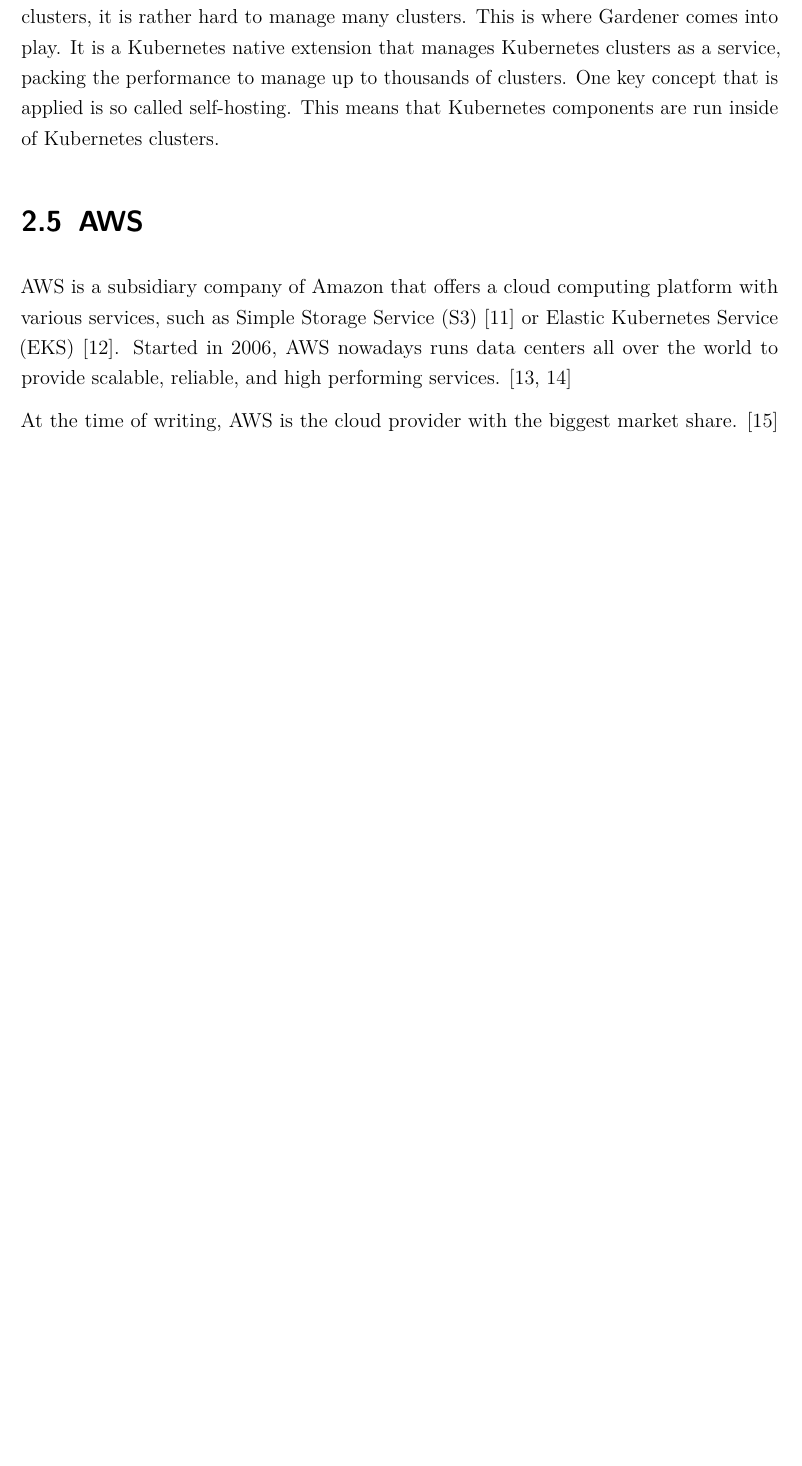
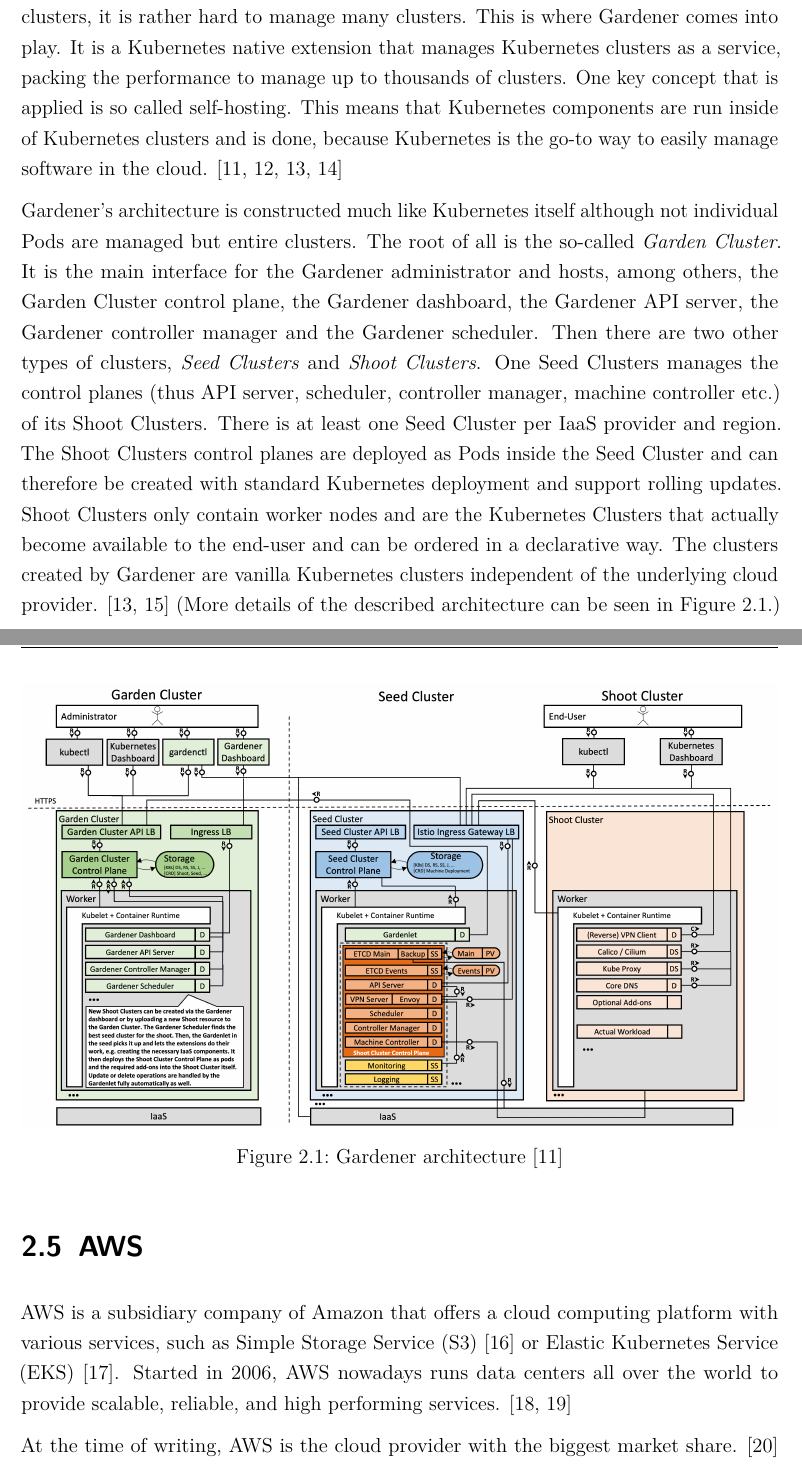
Before and after one commit to yschiebelhut/Praxis-4, a LaTeX thesis (Praxisbericht.tex, which reads Inhalt/04_Inhalt/0200_fundamentals.tex): part of page 14 of 19 before the commit and two parts of pages 14 and 15 of 20 after it, the two joined at a grey line, cut so that both start at the same text, the shorter picture padded with empty space. Compiled offline with pdfLaTeX.

Commit message:
continued writing about Gardener

```diff
--- a/Inhalt/04_Inhalt/0200_fundamentals.tex
+++ b/Inhalt/04_Inhalt/0200_fundamentals.tex
@@ -128,8 +129,25 @@
 This is where Gardener comes into play.
 It is a Kubernetes native extension that manages Kubernetes clusters as a service, packing the performance to manage up to thousands of clusters.
 One key concept that is applied is so called self-hosting.
-This means that Kubernetes components are run inside of Kubernetes clusters.
+This means that Kubernetes components are run inside of Kubernetes clusters and is done, because Kubernetes is the go-to way to easily manage software in the cloud. \cite{gardener.architecture, gardener.blog1, gardener.blog2, gardener.cloud}
 
+Gardener's architecture is constructed much like Kubernetes itself although not individual Pods are managed but entire clusters.
+The root of all is the so-called \emph{Garden Cluster}.
+It is the main interface for the Gardener administrator and hosts, among others, the Garden Cluster control plane, the Gardener dashboard, the Gardener \ac{api} server, the Gardener controller manager and the Gardener scheduler.
+Then there are two other types of clusters, \emph{Seed Clusters} and \emph{Shoot Clusters}.
+One Seed Clusters manages the control planes (thus \ac{api} server, scheduler, controller manager, machine controller etc.) of its Shoot Clusters.
+There is at least one Seed Cluster per \ac{iaas} provider and region.
+The Shoot Clusters control planes are deployed as Pods inside the Seed Cluster and can therefore be created with standard Kubernetes deployment and support rolling updates.
+Shoot Clusters only contain worker nodes and are the Kubernetes Clusters that actually become available to the end-user and can be ordered in a declarative way.
+The clusters created by Gardener are vanilla Kubernetes clusters independent of the underlying cloud provider. \cite{gardener.blog2, wasistgardener}
+(More details of the described architecture can be seen in \autoref{fig:gardener-architecture}.)
+
+\begin{figure}[H]
+    \centering
+    \includegraphics[width=\textwidth]{Bilder/gardener-architecture-detailed.png}
+    \caption{Gardener architecture \cite{gardener.architecture}}
+    \label{fig:gardener-architecture}
+\end{figure}
 
 % \begin{itemize}
 %     \item open source software by SAP
```
Also changed, not shown: library.bib (+30 -5 lines), Praxisbericht.pdf, Inhalt/04_Inhalt/0200_fundamentals.tex (3 more changed lines).
